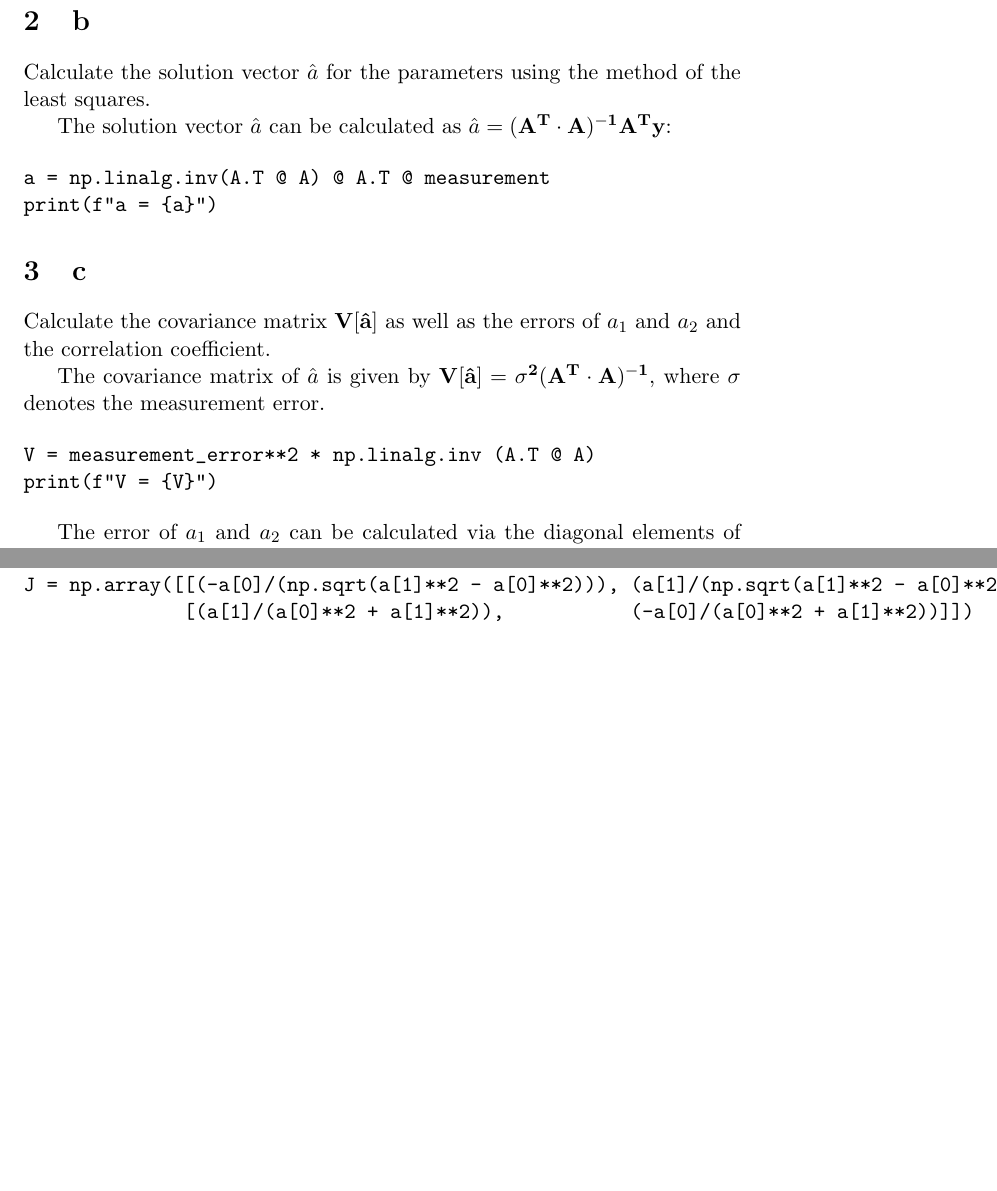
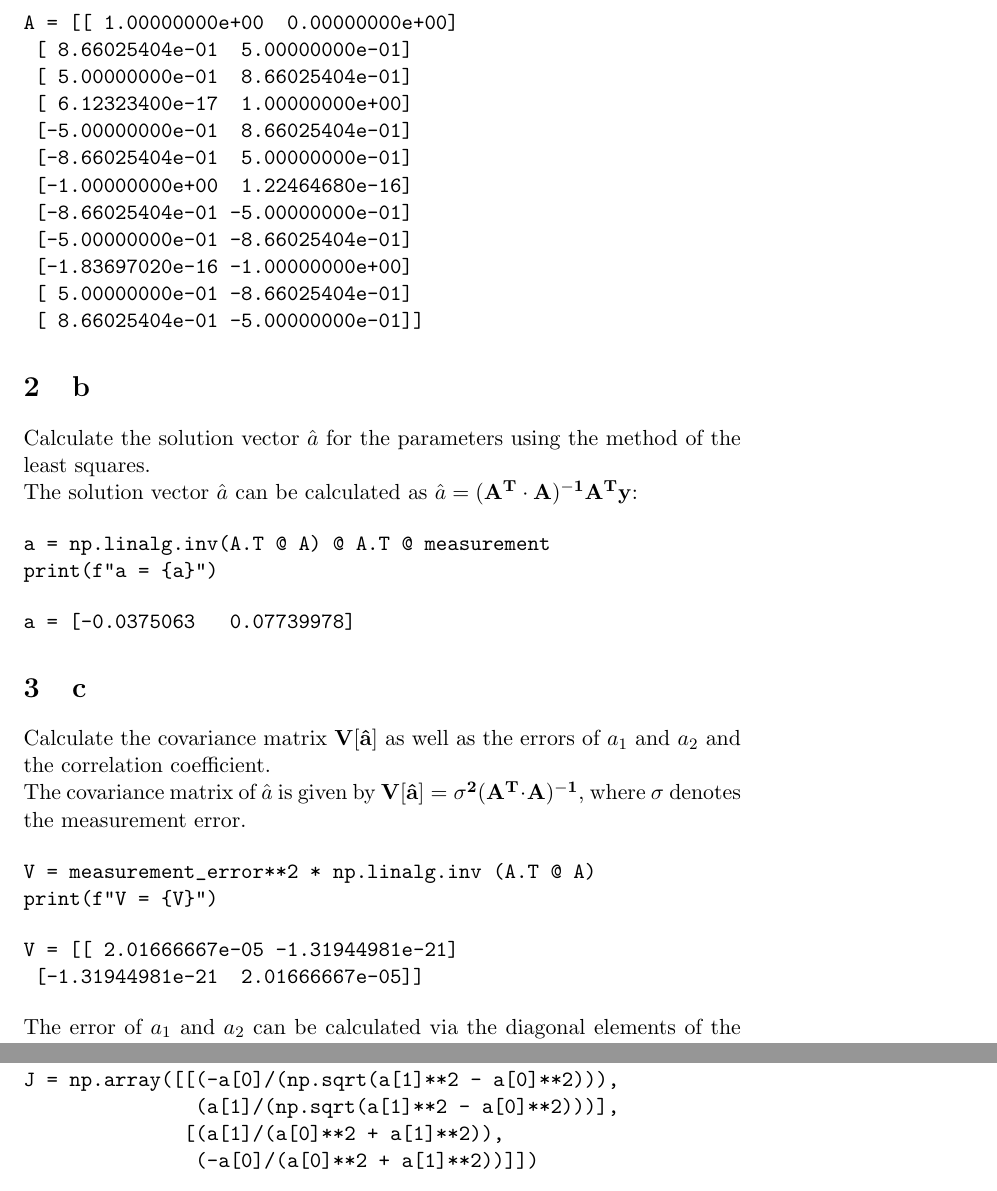
Before and after one commit to Henry-Kr15/statistische-methoden-b-, a LaTeX document (B2/A4.tex): two parts of pages 3 and 5 of 5 before the commit and two parts of pages 3 and 5 of 6 after it, joined at a grey line, cut at the place of the change, the shorter picture padded with empty space. Compiled offline with pdfLaTeX.

Commit message:
Abgabe ordentlich gemacht

```diff
--- a/B2/A4.tex
+++ b/B2/A4.tex
@@ -10,11 +10,11 @@
 \usepackage{amssymb}
 \usepackage{capt-of}
 \usepackage{hyperref}
-\author{Henry Krämerkämper}
+\author{Christopher Breitfeld, Linus Bölte, Henry Krämerkämper}
 \date{\today}
 \title{Exercise 4}
 \hypersetup{
- pdfauthor={Henry Krämerkämper},
+ pdfauthor={Christopher Breitfeld, Linus Bölte, Henry Krämerkämper},
  pdftitle={Exercise 4},
  pdfkeywords={},
  pdfsubject={},
@@ -65,5 +69,19 @@ print(f"A = {A}")
+\begin{verbatim}
+A = [[ 1.00000000e+00  0.00000000e+00]
+ [ 8.66025404e-01  5.00000000e-01]
+ [ 5.00000000e-01  8.66025404e-01]
+ [ 6.12323400e-17  1.00000000e+00]
+ [-5.00000000e-01  8.66025404e-01]
+ [-8.66025404e-01  5.00000000e-01]
+ [-1.00000000e+00  1.22464680e-16]
+ [-8.66025404e-01 -5.00000000e-01]
+ [-5.00000000e-01 -8.66025404e-01]
+ [-1.83697020e-16 -1.00000000e+00]
+ [ 5.00000000e-01 -8.66025404e-01]
+ [ 8.66025404e-01 -5.00000000e-01]]
+\end{verbatim}
 \section{b}
-\label{sec:orgf34e2f3}
+\label{sec:org9f258e7}
 
 Calculate the solution vector \(\hat{a}\) for the parameters using the method of the least squares.
 
@@ -73,8 +91,12 @@ The solution vector \(\hat{a}\) can be calculated as \(\hat{a} = (\bf{A}^{T} \cd
 a = np.linalg.inv(A.T @ A) @ A.T @ measurement
 print(f"a = {a}")
 \end{verbatim}
+
+\begin{verbatim}
+a = [-0.0375063   0.07739978]
+\end{verbatim}
 \section{c}
-\label{sec:org6c79f24}
+\label{sec:org929eb75}
 
 Calculate the covariance matrix \(\bf{V}[\hat{a}]\) as well as the errors of \(a_1\) and \(a_2\) and the correlation coefficient.
 
@@ -85,3 +107,7 @@ V = measurement_error**2 * np.linalg.inv (A.T @ A)
 print(f"V = {V}")
 \end{verbatim}
 
+\begin{verbatim}
+V = [[ 2.01666667e-05 -1.31944981e-21]
+ [-1.31944981e-21  2.01666667e-05]]
+\end{verbatim}
```
Also changed, not shown: B2/A4.pdf, B2/A4.tex (32 more changed lines), 2 other files.
